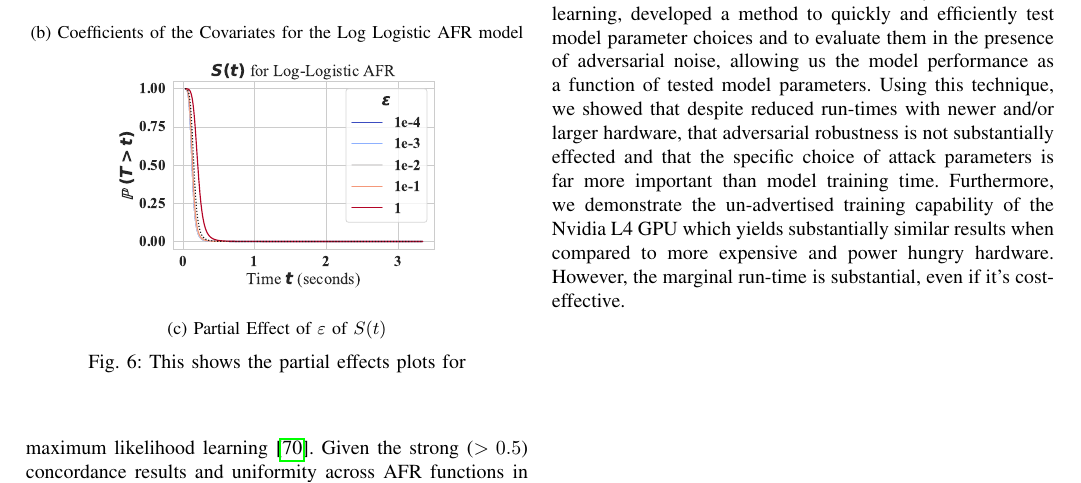
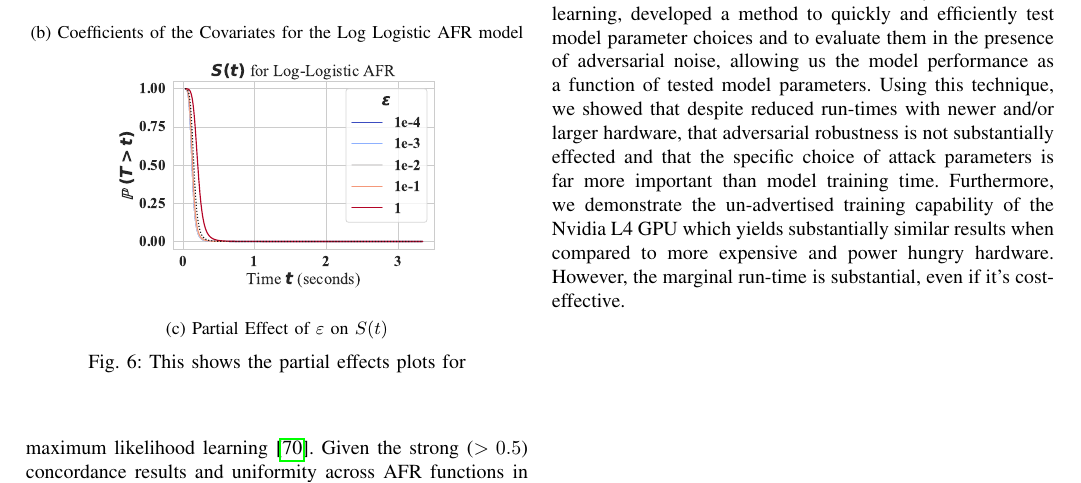
Before and after one commit to simplymathematics/kepler-ml, a LaTeX paper (main.tex): part of page 10 of 12, cut so that both start at the same text. Compiled offline with pdfLaTeX; a missing font is replaced by an installed copy or a similar font; a LaTeX package or settings file that is missing is left out.

Commit message:
Updates from Overleaf

```diff
--- a/main.tex
+++ b/main.tex
@@ -880,7 +880,7 @@ Table~\ref{tab:combined} shows the performance metrics for all three AFR models,
     \begin{subfigure}[b]{\linewidth}
         \centering
         \includegraphics[width=.7\linewidth,clip]{plots/combined/log_logistic_attack_eps_partial_effect.pdf}
-        \caption{Partial Effect  of $\varepsilon$ of $S(t)$ }
+        \caption{Partial Effect  of $\varepsilon$ on $S(t)$ }
     \end{subfigure}
     \caption{This shows the partial effects plots for}
 \end{figure}
```
